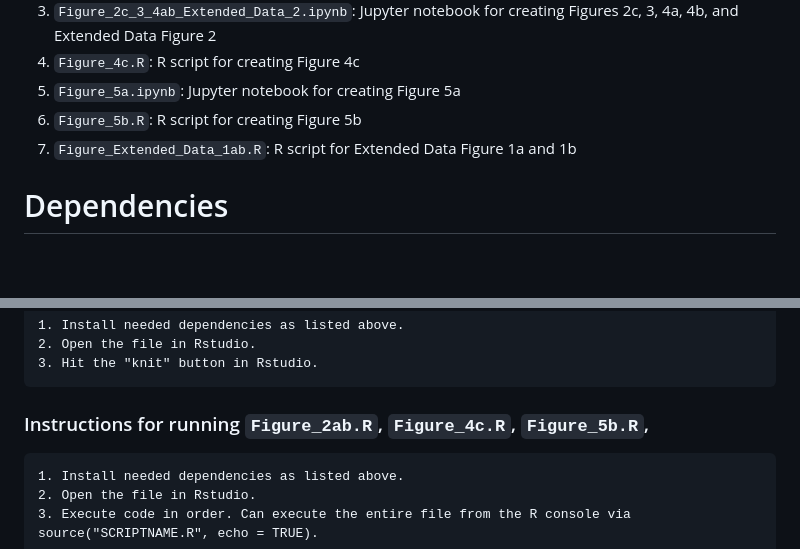
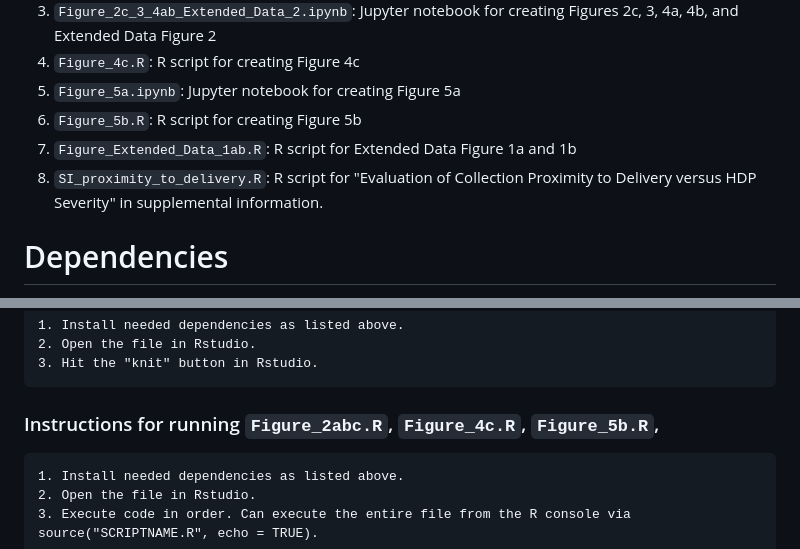
Before and after one commit to mirvie/molecular_phenotypes_of_hdp, a Markdown page: README.md, 2 parts joined by grey strips. Rendered like a GitHub page; blank space fills up the shorter version.

Commit message:
Update README.md with SI script

````diff
--- a/README.md
+++ b/README.md
@@ -17,6 +17,7 @@ Each code files generates results as described:
 5. `Figure_5a.ipynb`: Jupyter notebook for creating Figure 5a
 6. `Figure_5b.R`: R script for creating Figure 5b
 7. `Figure_Extended_Data_1ab.R`: R script for Extended Data Figure 1a and 1b
+8. `SI_proximity_to_delivery.R`: R script for "Evaluation of Collection Proximity to Delivery versus HDP Severity" in supplemental information.
 
 
 # Dependencies
@@ -164,7 +165,7 @@ Expected run times should complete in less than a minute.
 3. Hit the "knit" button in Rstudio.
 ```
 
-### Instructions for running `Figure_2ab.R`, `Figure_4c.R`, `Figure_5b.R`,
+### Instructions for running `Figure_2abc.R`, `Figure_4c.R`, `Figure_5b.R`,
 ```
 1. Install needed dependencies as listed above.
 2. Open the file in Rstudio.
````
